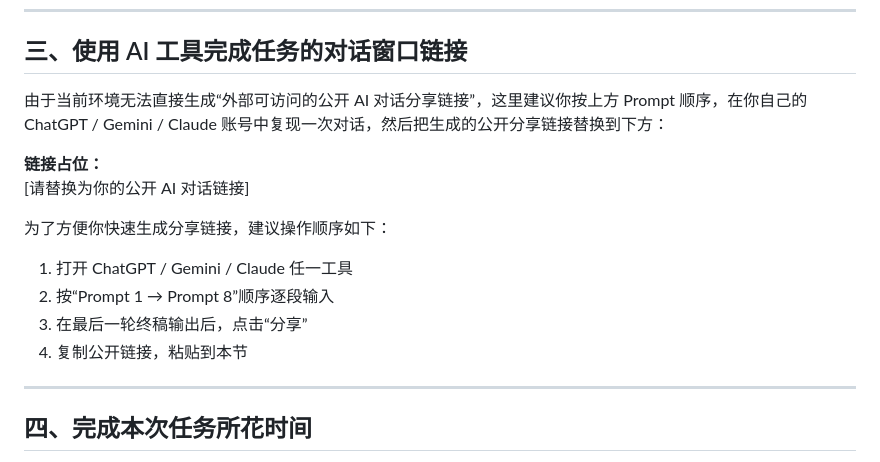
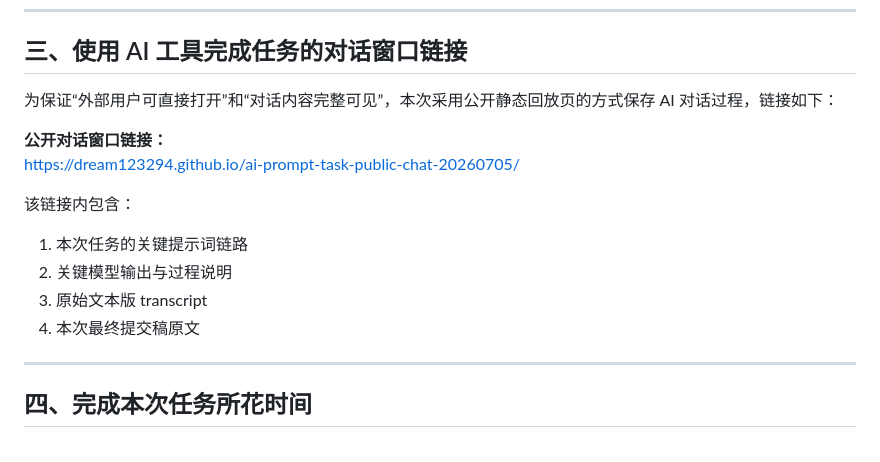
Before and after one commit to dream123294/ai-prompt-task-public-chat-20260705, a Markdown page: submission_pack.md, the part around the change. Rendered like a GitHub page.

Commit message:
Add public replay link to submission pack

```diff
--- a/submission_pack.md
+++ b/submission_pack.md
@@ -608,17 +608,17 @@
 
 ## 三、使用 AI 工具完成任务的对话窗口链接
 
-由于当前环境无法直接生成“外部可访问的公开 AI 对话分享链接”，这里建议你按上方 Prompt 顺序，在你自己的 ChatGPT / Gemini / Claude 账号中复现一次对话，然后把生成的公开分享链接替换到下方：
+为保证“外部用户可直接打开”和“对话内容完整可见”，本次采用公开静态回放页的方式保存 AI 对话过程，链接如下：
 
-**链接占位：**
-[请替换为你的公开 AI 对话链接]
+**公开对话窗口链接：**
+https://dream123294.github.io/ai-prompt-task-public-chat-20260705/
 
-为了方便你快速生成分享链接，建议操作顺序如下：
+该链接内包含：
 
-1. 打开 ChatGPT / Gemini / Claude 任一工具
-2. 按“Prompt 1 → Prompt 8”顺序逐段输入
-3. 在最后一轮终稿输出后，点击“分享”
-4. 复制公开链接，粘贴到本节
+1. 本次任务的关键提示词链路
+2. 关键模型输出与过程说明
+3. 原始文本版 transcript
+4. 本次最终提交稿原文
 
 ---
 
```
